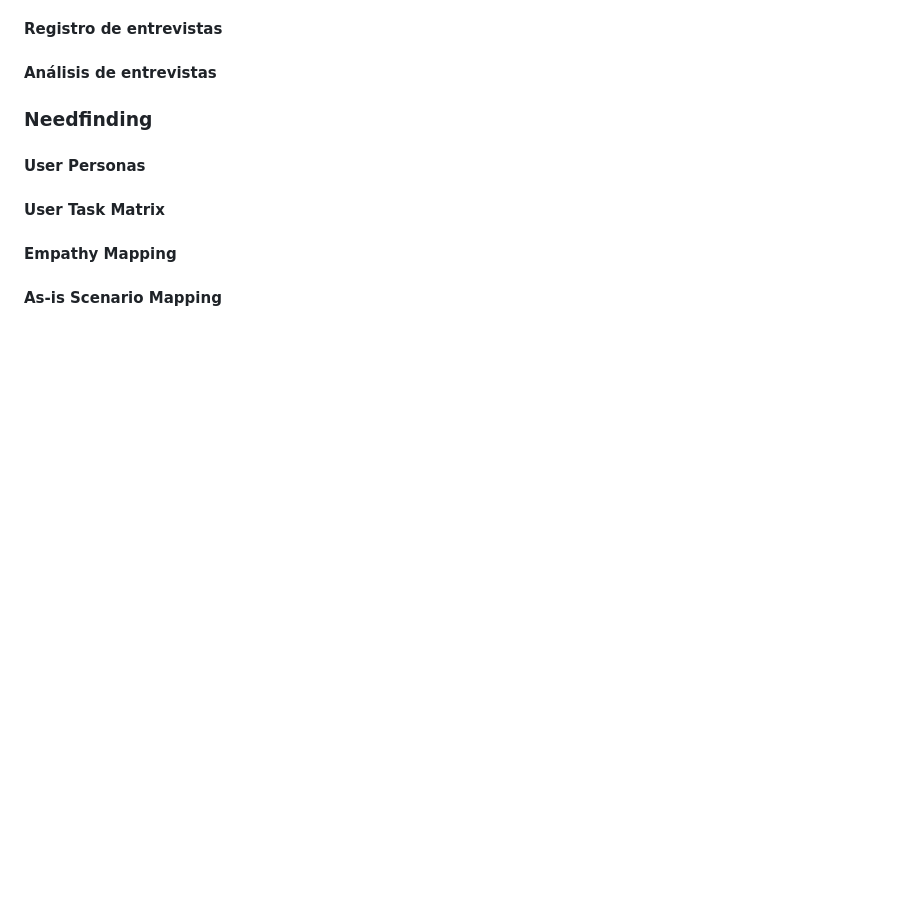
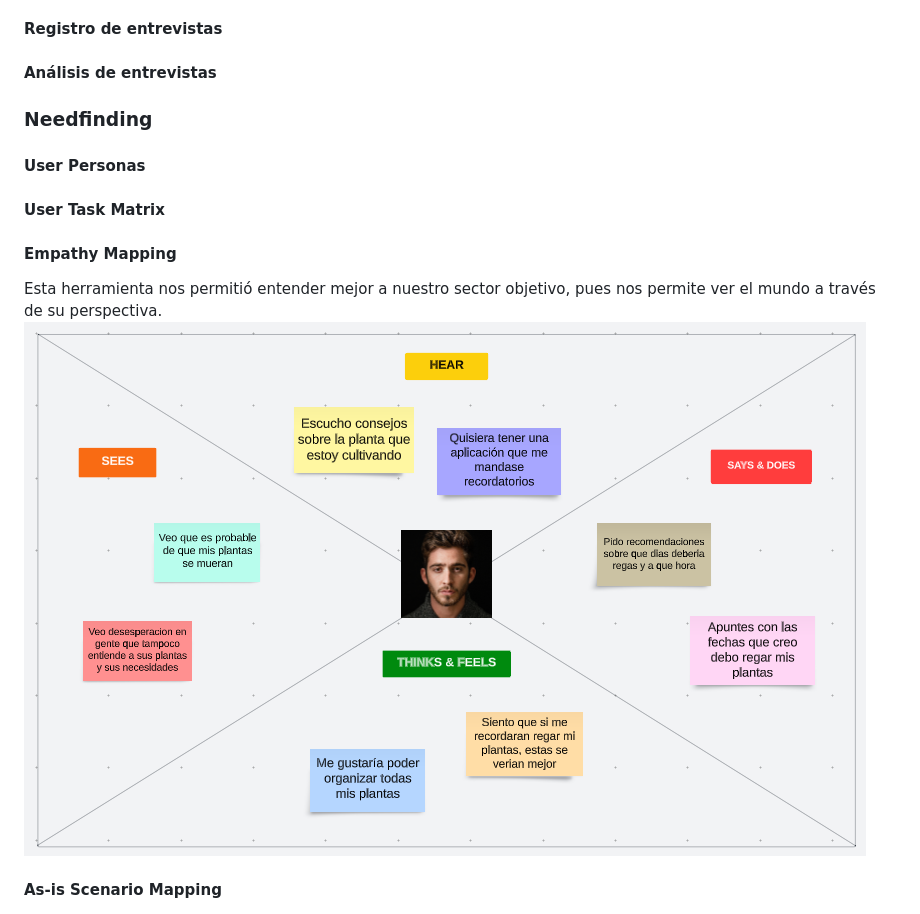
Before and after one commit to nexgeniusupc/plantguard-docs, a Markdown page: docs/chapters/2-requirements-elicitation.md, the part around the change. Rendered like a GitHub page; pictures changed too: docs/static/empathy-mapping.png (added); blank space fills up the shorter version.

Commit message:
First version of the Empathy Mapping

```diff
--- a/docs/chapters/2-requirements-elicitation.md
+++ b/docs/chapters/2-requirements-elicitation.md
@@ -44,6 +44,9 @@ Se formularon las siguientes preguntas que nos ayudarán a conocer sobre las rut
 
 #### Empathy Mapping
 
+Esta herramienta nos permitió entender mejor a nuestro sector objetivo, pues nos permite ver el mundo a través de su perspectiva.
+![Empathy Mapping](../static/empathy-mapping.png)
+
 #### As-is Scenario Mapping
 
 ![As-is Scenario Mapping](../static/as-is-scenario-mapping.png)
```
